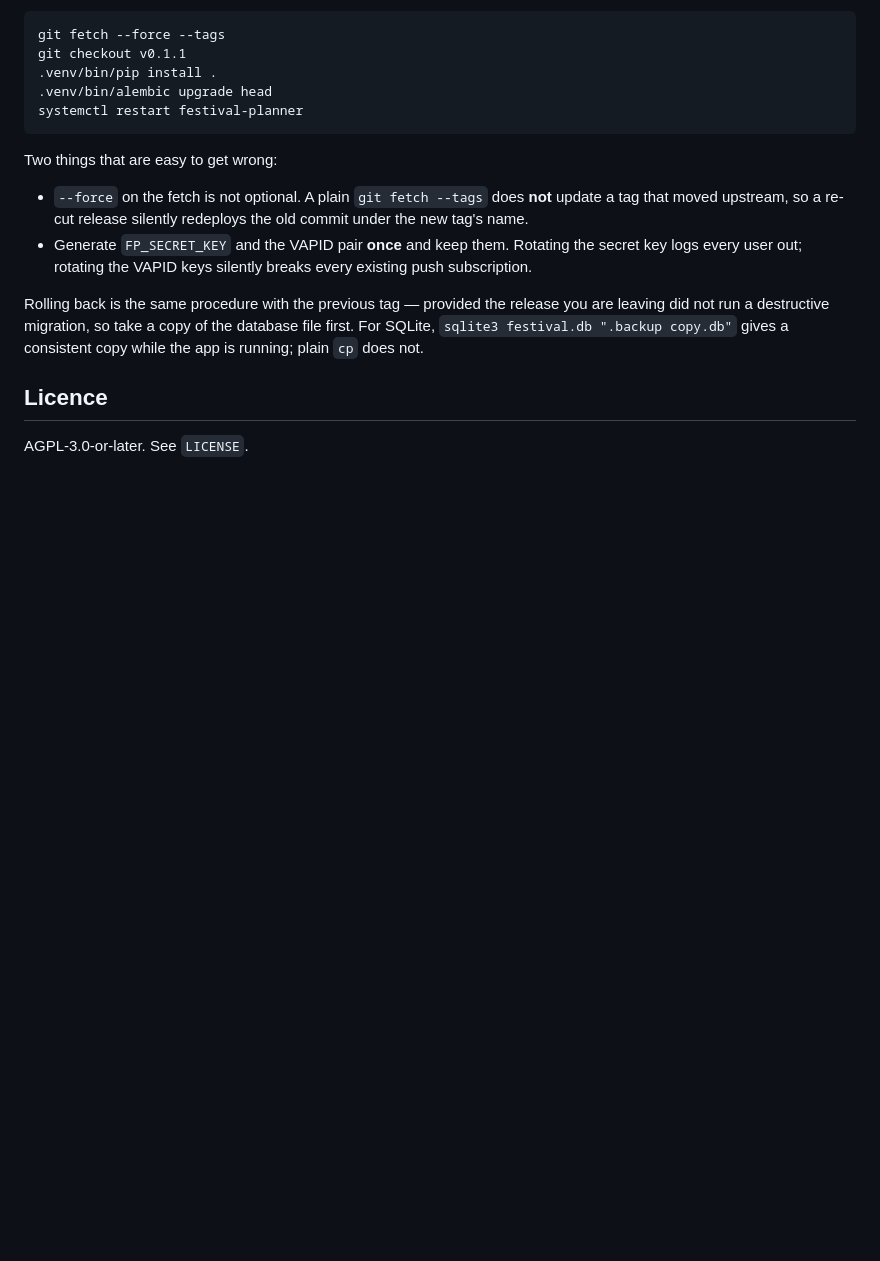
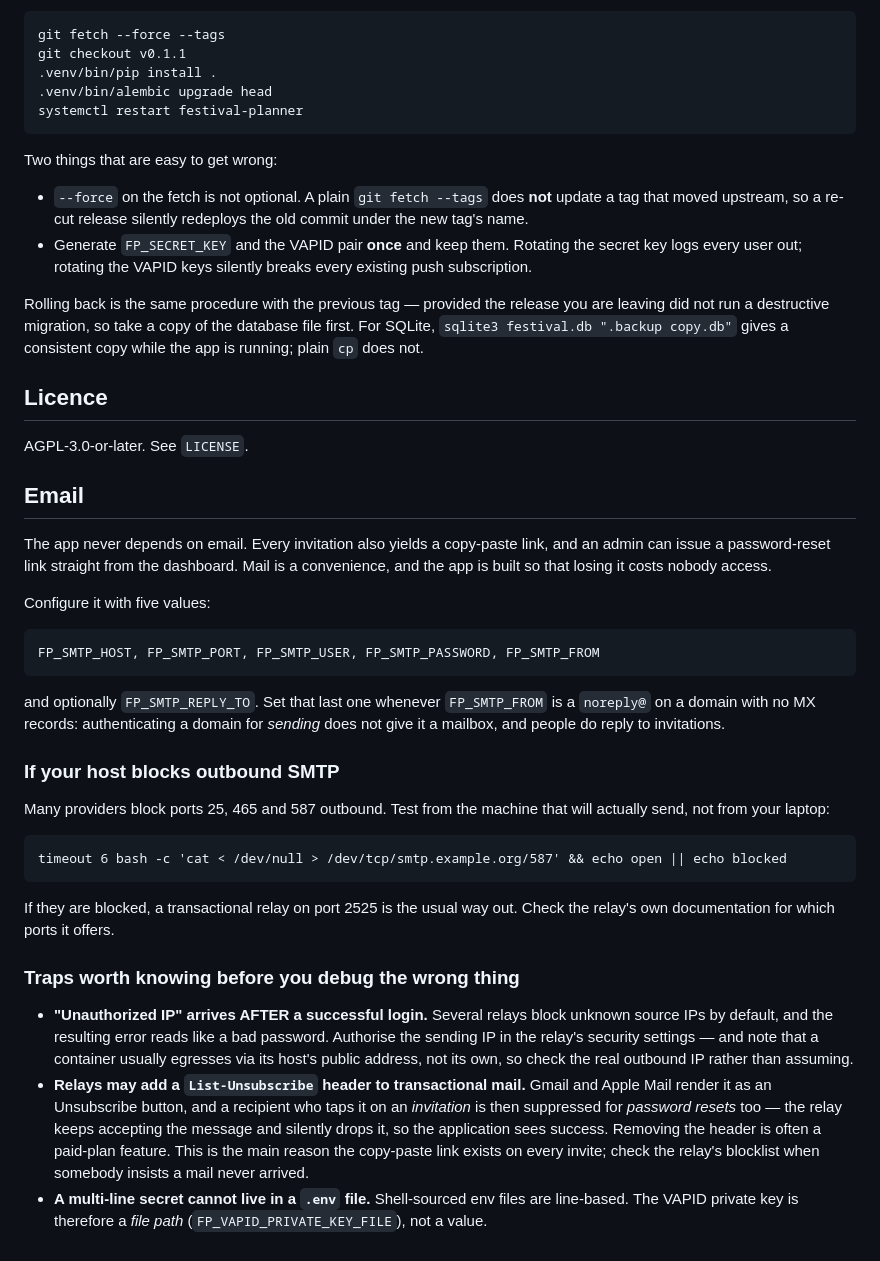
Before and after one commit to rootknecht/festival-planner, a Markdown page: README.md, the part around the change. Drawn GitHub-style; blank space fills up the shorter version.

Commit message:
docs(mail): relay setup, and the two traps that cost the most time
Both were hit for real: an 'Unauthorized IP' that arrives after a successful
login and reads like a credentials fault, and a List-Unsubscribe header the
relay attaches to transactional mail, which lets a recipient silently opt out
of their own password resets while the sender still sees success.

```diff
--- a/README.md
+++ b/README.md
@@ -99,3 +99,45 @@ a consistent copy while the app is running; plain `cp` does not.
 ## Licence
 
 AGPL-3.0-or-later. See `LICENSE`.
+
+## Email
+
+The app never depends on email. Every invitation also yields a copy-paste link,
+and an admin can issue a password-reset link straight from the dashboard. Mail
+is a convenience, and the app is built so that losing it costs nobody access.
+
+Configure it with five values:
+
+    FP_SMTP_HOST, FP_SMTP_PORT, FP_SMTP_USER, FP_SMTP_PASSWORD, FP_SMTP_FROM
+
+and optionally `FP_SMTP_REPLY_TO`. Set that last one whenever `FP_SMTP_FROM` is
+a `noreply@` on a domain with no MX records: authenticating a domain for
+*sending* does not give it a mailbox, and people do reply to invitations.
+
+### If your host blocks outbound SMTP
+
+Many providers block ports 25, 465 and 587 outbound. Test from the machine that
+will actually send, not from your laptop:
+
+    timeout 6 bash -c 'cat < /dev/null > /dev/tcp/smtp.example.org/587' && echo open || echo blocked
+
+If they are blocked, a transactional relay on port 2525 is the usual way out.
+Check the relay's own documentation for which ports it offers.
+
+### Traps worth knowing before you debug the wrong thing
+
+- **"Unauthorized IP" arrives AFTER a successful login.** Several relays block
+  unknown source IPs by default, and the resulting error reads like a bad
+  password. Authorise the sending IP in the relay's security settings — and
+  note that a container usually egresses via its host's public address, not
+  its own, so check the real outbound IP rather than assuming.
+- **Relays may add a `List-Unsubscribe` header to transactional mail.** Gmail
+  and Apple Mail render it as an Unsubscribe button, and a recipient who taps
+  it on an *invitation* is then suppressed for *password resets* too — the
+  relay keeps accepting the message and silently drops it, so the application
+  sees success. Removing the header is often a paid-plan feature. This is the
+  main reason the copy-paste link exists on every invite; check the relay's
+  blocklist when somebody insists a mail never arrived.
+- **A multi-line secret cannot live in a `.env` file.** Shell-sourced env files
+  are line-based. The VAPID private key is therefore a *file path*
+  (`FP_VAPID_PRIVATE_KEY_FILE`), not a value.
```
